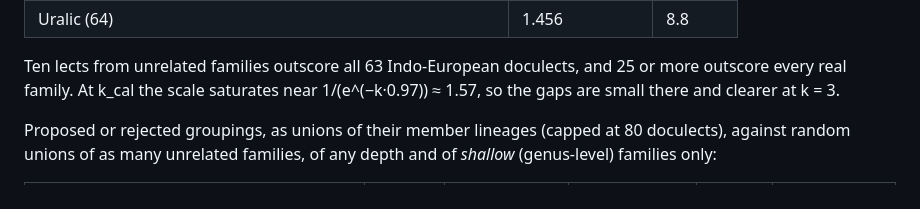
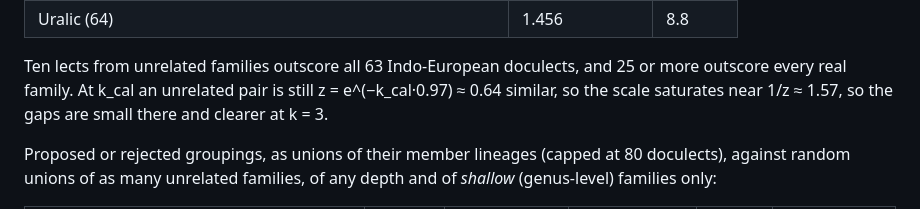
Before and after one commit to iwsfutcmd/lingustic-diversity, a Markdown page: README.md, the part around the change. GitHub-like rendering.

Commit message:
README: state the k_cal ceiling plainly
Co-Authored-By: Claude Opus 5.5 <noreply@anthropic.com>
Claude-Session: https://claude.ai/code/session_01MGnmqagkmteoA8vTF9uqCZ

```diff
--- a/README.md
+++ b/README.md
@@ -99,7 +99,7 @@ relatedness, so unrelated lects should score at or above real families:
 | Uralic (64) | 1.456 | 8.8 |
 
 Ten lects from unrelated families outscore all 63 Indo-European doculects, and 25 or more outscore every real family.
-At k_cal the scale saturates near 1/(e^(−k·0.97)) ≈ 1.57, so the gaps are small there and clearer at k = 3.
+At k_cal an unrelated pair is still z = e^(−k_cal·0.97) ≈ 0.64 similar, so the scale saturates near 1/z ≈ 1.57, so the gaps are small there and clearer at k = 3.
 
 Proposed or rejected groupings, as unions of their member lineages (capped at 80 doculects), against random unions of
 as many unrelated families, of any depth and of *shallow* (genus-level) families only:
```
